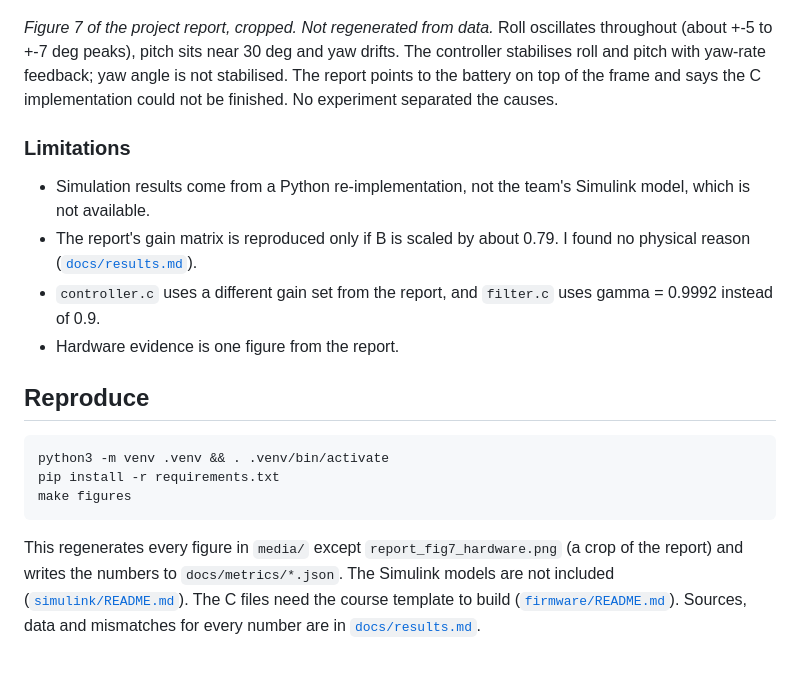
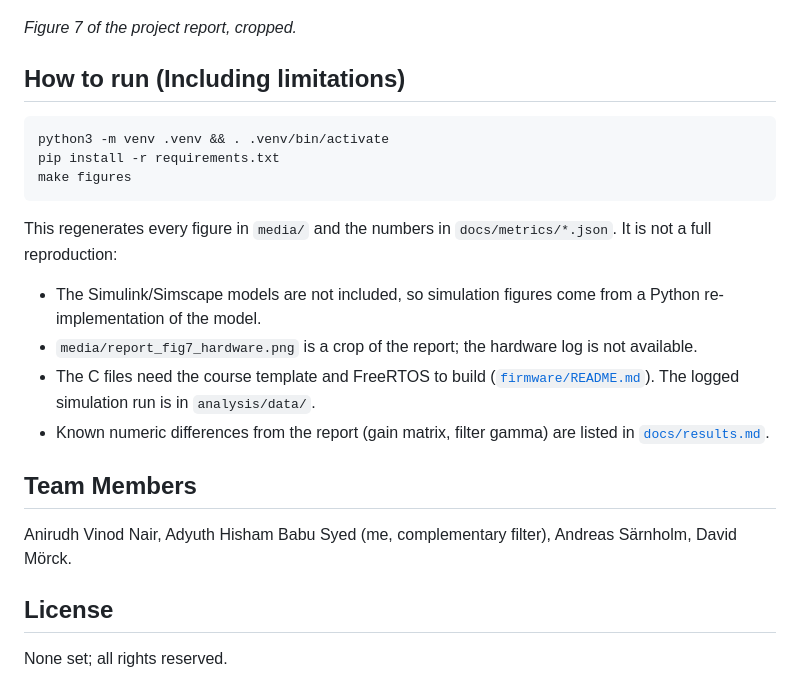
Before and after one commit to AdyuthHisham/crazyflie-quadrotor-control, a Markdown page: README.md, the part around one of its changes. Drawn GitHub-style.

````diff
--- a/README.md
+++ b/README.md
@@ -79,18 +80,9 @@ scaled by about 1e3 or more.
 
 ![Roll, pitch and yaw logged from the Crazyflie against timestamp, with roll oscillating continuously](media/report_fig7_hardware.png)
 
-*Figure 7 of the project report, cropped. Not regenerated from data.* Roll oscillates throughout (about +-5 to +-7 deg peaks), pitch sits near 30 deg and yaw drifts. The
-controller stabilises roll and pitch with yaw-rate feedback; yaw angle is not stabilised. The report points to the battery on top of the frame and says the C implementation could not
-be finished. No experiment separated the causes.
+*Figure 7 of the project report, cropped.*
 
-### Limitations
-
-- Simulation results come from a Python re-implementation, not the team's Simulink model, which is not available.
-- The report's gain matrix is reproduced only if B is scaled by about 0.79. I found no physical reason ([`docs/results.md`](docs/results.md)).
-- `controller.c` uses a different gain set from the report, and `filter.c` uses gamma = 0.9992 instead of 0.9.
-- Hardware evidence is one figure from the report.
-
-## Reproduce
+## How to run (Including limitations)
 
 ```bash
 python3 -m venv .venv && . .venv/bin/activate
@@ -98,6 +90,17 @@ pip install -r requirements.txt
 make figures
 ```
 
-This regenerates every figure in `media/` except `report_fig7_hardware.png` (a crop of the report) and writes the numbers to `docs/metrics/*.json`.
-The Simulink models are not included ([`simulink/README.md`](simulink/README.md)). The C files need the course template to build ([`firmware/README.md`](firmware/README.md)).
-Sources, data and mismatches for every number are in [`docs/results.md`](docs/results.md).
+This regenerates every figure in `media/` and the numbers in `docs/metrics/*.json`. It is not a full reproduction:
+
+- The Simulink/Simscape models are not included, so simulation figures come from a Python re-implementation of the model.
+- `media/report_fig7_hardware.png` is a crop of the report; the hardware log is not available.
+- The C files need the course template and FreeRTOS to build ([`firmware/README.md`](firmware/README.md)). The logged simulation run is in `analysis/data/`.
+- Known numeric differences from the report (gain matrix, filter gamma) are listed in [`docs/results.md`](docs/results.md).
+
+## Team Members
+
+Anirudh Vinod Nair, Adyuth Hisham Babu Syed (me, complementary filter), Andreas Särnholm, David Mörck.
+
+## License
+
+None set; all rights reserved.
````
Also changed, not shown: other parts of README.md (+56 -55 lines), media/filter.png, 1 other file.
